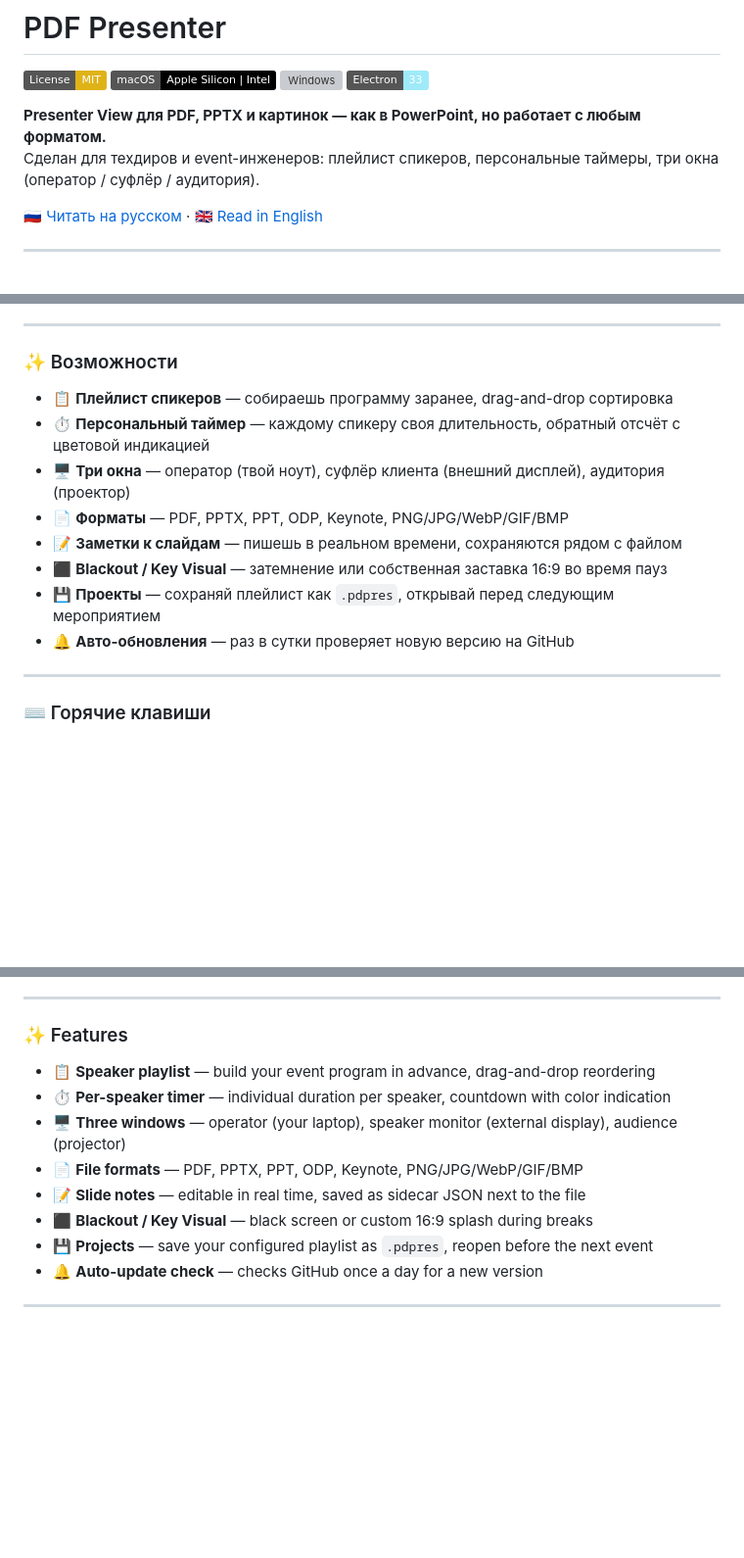
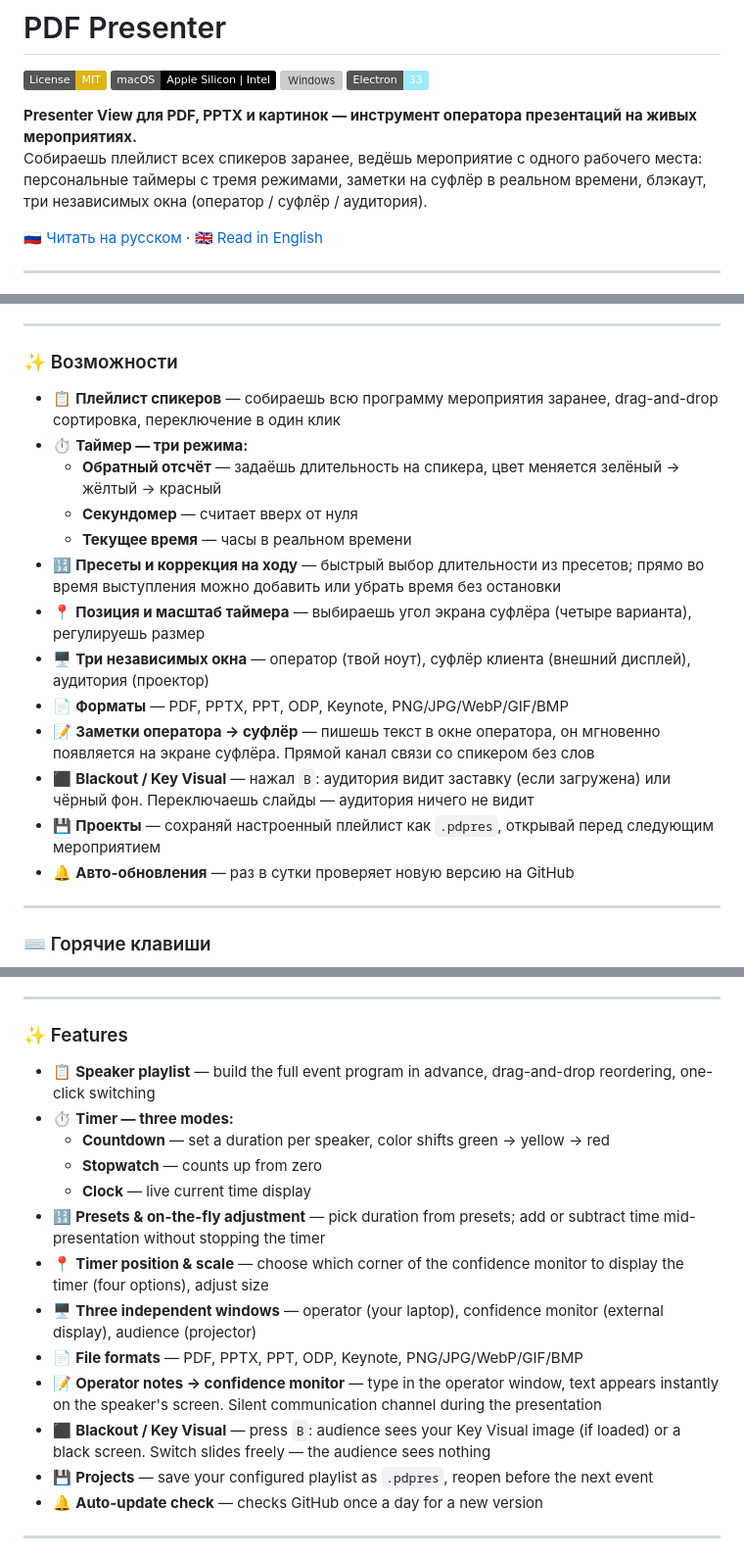
Before and after one commit to ttpa3dhuk/PDF-Presenter, a Markdown page: README.md, 3 parts joined by grey strips. Shown at 98% size. Rendered like a GitHub page; badges without logos; blank space fills up the shorter version; grey boxes are pictures that could not be loaded.

Commit message:
docs: расширить README — таймер, суфлёр, блэкаут, раскладки

```diff
--- a/README.md
+++ b/README.md
@@ -5,8 +5,8 @@
 [![Windows](https://img.shields.io/badge/Windows-10%2F11-0078D6?logo=windows&logoColor=white)](https://github.com/ttpa3dhuk/PDF-Presenter/releases/latest)
 [![Built with Electron](https://img.shields.io/badge/Electron-33-9feaf9?logo=electron&logoColor=black)](https://electronjs.org)
 
-**Presenter View для PDF, PPTX и картинок — как в PowerPoint, но работает с любым форматом.**
-Сделан для техдиров и event-инженеров: плейлист спикеров, персональные таймеры, три окна (оператор / суфлёр / аудитория).
+**Presenter View для PDF, PPTX и картинок — инструмент оператора презентаций на живых мероприятиях.**
+Собираешь плейлист всех спикеров заранее, ведёшь мероприятие с одного рабочего места: персональные таймеры с тремя режимами, заметки на суфлёр в реальном времени, блэкаут, три независимых окна (оператор / суфлёр / аудитория).
 
 [🇷🇺 Читать на русском](#-русский) · [🇬🇧 Read in English](#-english)
 
@@ -81,13 +81,18 @@ PDF и картинки работают сразу, без зависимост
 
 ### ✨ Возможности
 
-- 📋 **Плейлист спикеров** — собираешь программу заранее, drag-and-drop сортировка
-- ⏱ **Персональный таймер** — каждому спикеру своя длительность, обратный отсчёт с цветовой индикацией
-- 🖥 **Три окна** — оператор (твой ноут), суфлёр клиента (внешний дисплей), аудитория (проектор)
+- 📋 **Плейлист спикеров** — собираешь всю программу мероприятия заранее, drag-and-drop сортировка, переключение в один клик
+- ⏱ **Таймер — три режима:**
+  - **Обратный отсчёт** — задаёшь длительность на спикера, цвет меняется зелёный → жёлтый → красный
+  - **Секундомер** — считает вверх от нуля
+  - **Текущее время** — часы в реальном времени
+- 🔢 **Пресеты и коррекция на ходу** — быстрый выбор длительности из пресетов; прямо во время выступления можно добавить или убрать время без остановки
+- 📍 **Позиция и масштаб таймера** — выбираешь угол экрана суфлёра (четыре варианта), регулируешь размер
+- 🖥 **Три независимых окна** — оператор (твой ноут), суфлёр клиента (внешний дисплей), аудитория (проектор)
 - 📄 **Форматы** — PDF, PPTX, PPT, ODP, Keynote, PNG/JPG/WebP/GIF/BMP
-- 📝 **Заметки к слайдам** — пишешь в реальном времени, сохраняются рядом с файлом
-- ⬛ **Blackout / Key Visual** — затемнение или собственная заставка 16:9 во время пауз
-- 💾 **Проекты** — сохраняй плейлист как `.pdpres`, открывай перед следующим мероприятием
+- 📝 **Заметки оператора → суфлёр** — пишешь текст в окне оператора, он мгновенно появляется на экране суфлёра. Прямой канал связи со спикером без слов
+- ⬛ **Blackout / Key Visual** — нажал `B`: аудитория видит заставку (если загружена) или чёрный фон. Переключаешь слайды — аудитория ничего не видит
+- 💾 **Проекты** — сохраняй настроенный плейлист как `.pdpres`, открывай перед следующим мероприятием
 - 🔔 **Авто-обновления** — раз в сутки проверяет новую версию на GitHub
 
 ---
@@ -198,12 +208,17 @@ PDF and image files work immediately without any dependencies.
 
 ### ✨ Features
 
-- 📋 **Speaker playlist** — build your event program in advance, drag-and-drop reordering
-- ⏱ **Per-speaker timer** — individual duration per speaker, countdown with color indication
-- 🖥 **Three windows** — operator (your laptop), speaker monitor (external display), audience (projector)
+- 📋 **Speaker playlist** — build the full event program in advance, drag-and-drop reordering, one-click switching
+- ⏱ **Timer — three modes:**
+  - **Countdown** — set a duration per speaker, color shifts green → yellow → red
+  - **Stopwatch** — counts up from zero
+  - **Clock** — live current time display
+- 🔢 **Presets & on-the-fly adjustment** — pick duration from presets; add or subtract time mid-presentation without stopping the timer
+- 📍 **Timer position & scale** — choose which corner of the confidence monitor to display the timer (four options), adjust size
+- 🖥 **Three independent windows** — operator (your laptop), confidence monitor (external display), audience (projector)
 - 📄 **File formats** — PDF, PPTX, PPT, ODP, Keynote, PNG/JPG/WebP/GIF/BMP
-- 📝 **Slide notes** — editable in real time, saved as sidecar JSON next to the file
-- ⬛ **Blackout / Key Visual** — black screen or custom 16:9 splash during breaks
+- 📝 **Operator notes → confidence monitor** — type in the operator window, text appears instantly on the speaker's screen. Silent communication channel during the presentation
+- ⬛ **Blackout / Key Visual** — press `B`: audience sees your Key Visual image (if loaded) or a black screen. Switch slides freely — the audience sees nothing
 - 💾 **Projects** — save your configured playlist as `.pdpres`, reopen before the next event
 - 🔔 **Auto-update check** — checks GitHub once a day for a new version
 
```
Also changed, not shown: other parts of README.md (+10 -0 lines).
